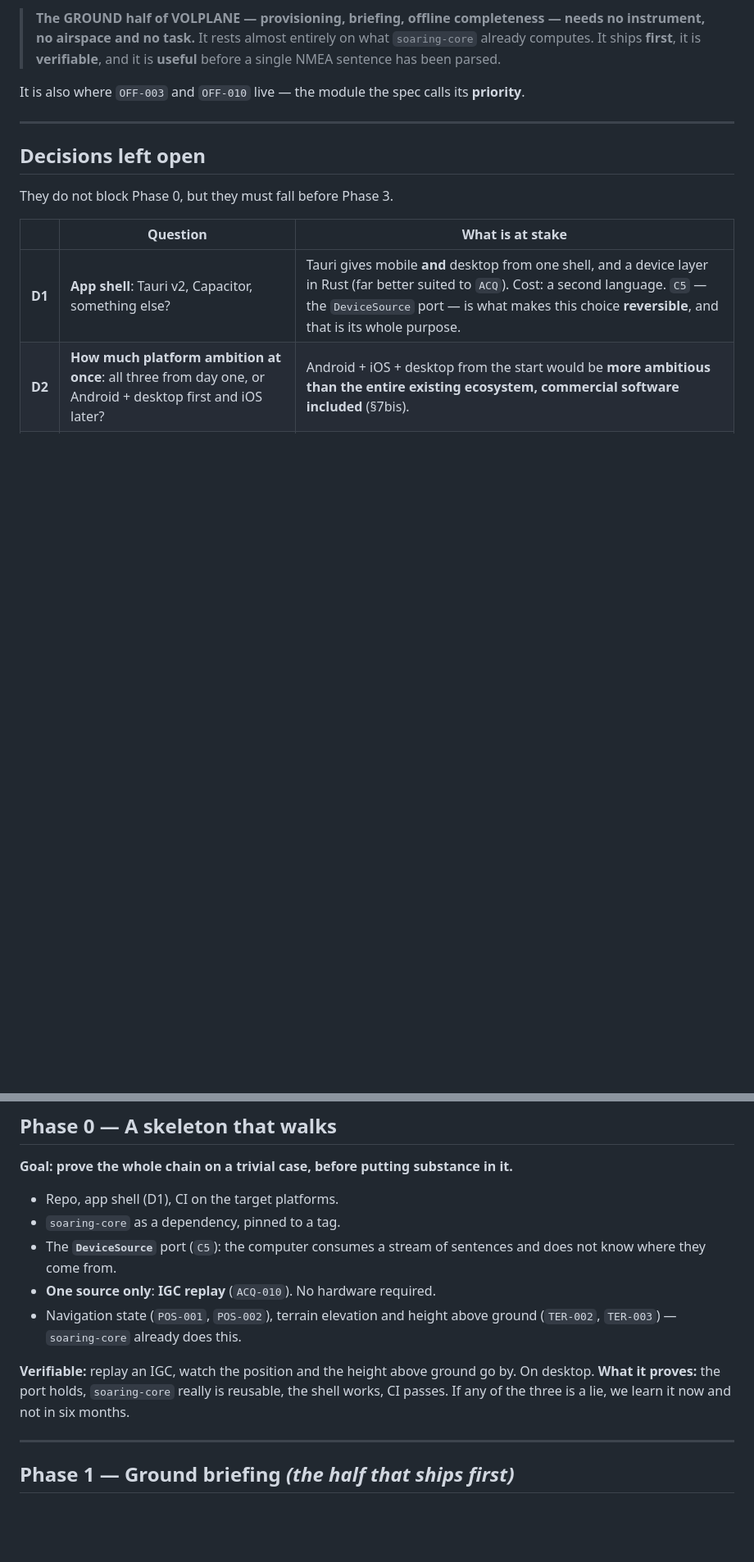
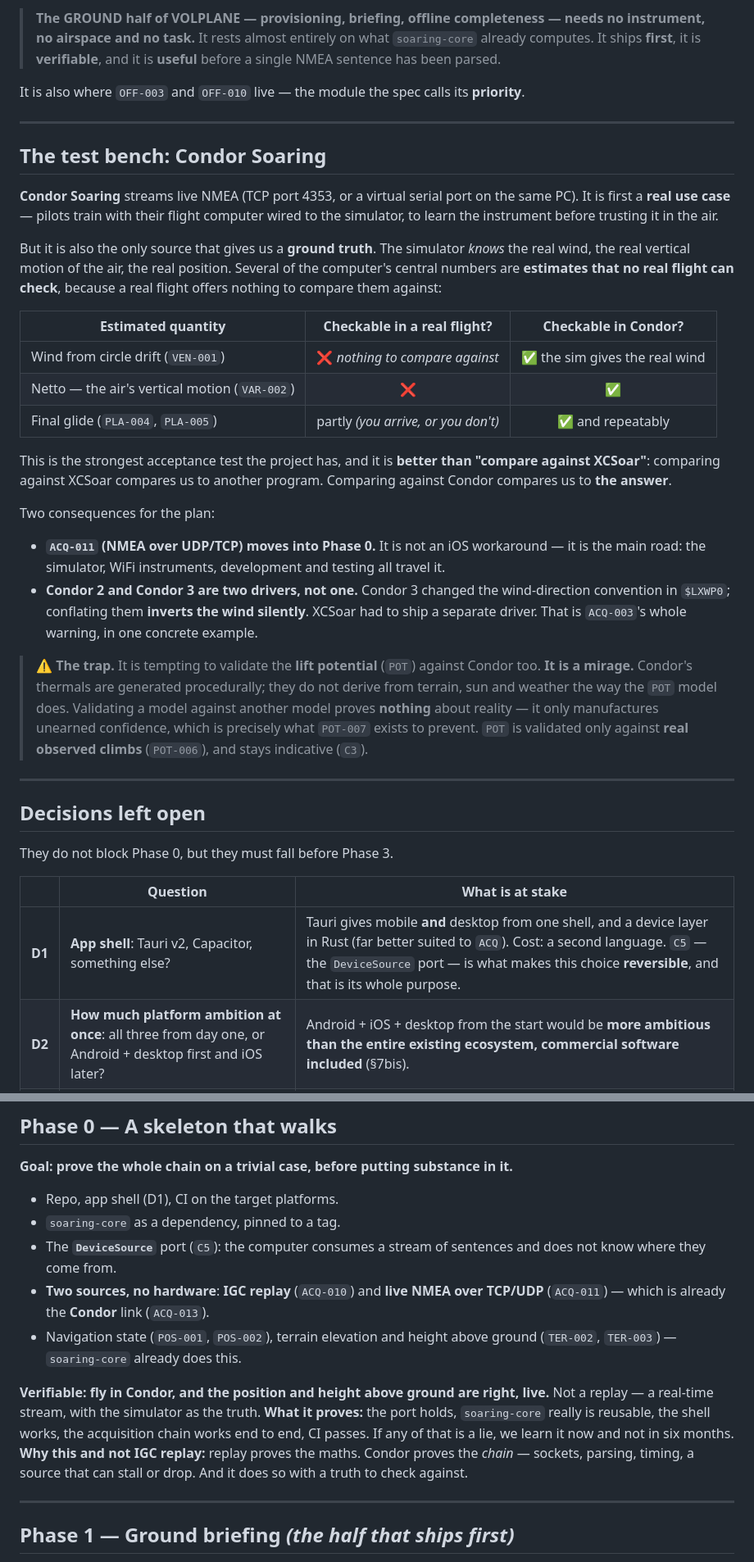
Before and after one commit to s-celles/volplane, a Markdown page: ROADMAP.md, 2 parts joined by grey strips. Shown at 82% size. GitHub-like rendering; blank space fills up the shorter version.

Commit message:
docs: Condor Soaring is not a use case, it is the test bench
Pilots do train with a flight computer wired to the simulator — that alone would justify
supporting it. But it is far more than a use case, and the roadmap now reflects that.

Condor streams live NMEA (TCP 4353, or a virtual serial port on the same PC). Unlike a real
flight, IT KNOWS THE ANSWER: the real wind, the real vertical motion of the air, the real
position. And several of the computer's central numbers are estimates that a real flight
CANNOT check, because a real flight offers nothing to compare them against:

  wind from circle drift (VEN-001)   real flight: nothing to compare   Condor: the real wind
  netto, the air's vertical motion   real flight: nothing to compare   Condor: yes
  final glide (PLA-004/005)          real flight: you arrive, or not   Condor: repeatably

That makes it a stronger acceptance test than "compare against XCSoar" — which compares us
to another program, where Condor compares us to the answer. Phase 2's verifiable claim
becomes: in Condor, our estimated wind matches the wind the simulator actually applied.

Two consequences:

- ACQ-011 (NMEA over UDP/TCP) moves into Phase 0. It is not an iOS workaround, it is the
  main road: the simulator, WiFi instruments, development and testing all travel it. And
  Phase 0's claim changes from "replay an IGC" to "fly in Condor, live". Replay proves the
  maths; Condor proves the CHAIN — sockets, parsing, timing, a source that stalls or drops.
- Condor 2 and Condor 3 are TWO drivers. Condor 3 changed the wind-direction convention in
  $LXWP0, and one driver for both inverts the wind silently. XCSoar had to ship a separate
  one. That is ACQ-003's warning about vendor sentences, in a single concrete example.

And the trap, named before anyone falls into it: POT must NOT be validated against Condor.
Condor's thermals are generated procedurally — they do not derive from terrain, sun and
weather the way the POT model does. Validating a model against another model proves nothing
about reality; it manufactures unearned confidence, which is exactly what POT-007 exists to
prevent. POT is validated only against real observed climbs (POT-006).

spec-volplane.md v0.3 gains ACQ-013 (the Condor driver, in two versions), ACQ-014 (compare
estimates against a ground truth where one exists), a §3bis.4 on the bench and its trap, and
a hardened ACQ-003 (drivers must be versioned).

Assisted by AI.

```diff
--- a/ROADMAP.md
+++ b/ROADMAP.md
@@ -20,6 +20,29 @@ It is also where `OFF-003` and `OFF-010` live — the module the spec calls its
 
 ---
 
+## The test bench: Condor Soaring
+
+**Condor Soaring** streams live NMEA (TCP port 4353, or a virtual serial port on the same PC). It is first a **real use case** — pilots train with their flight computer wired to the simulator, to learn the instrument before trusting it in the air.
+
+But it is also the only source that gives us a **ground truth**. The simulator *knows* the real wind, the real vertical motion of the air, the real position. Several of the computer's central numbers are **estimates that no real flight can check**, because a real flight offers nothing to compare them against:
+
+| Estimated quantity | Checkable in a real flight? | Checkable in Condor? |
+|---|:-:|:-:|
+| Wind from circle drift (`VEN-001`) | ❌ *nothing to compare against* | ✅ the sim gives the real wind |
+| Netto — the air's vertical motion (`VAR-002`) | ❌ | ✅ |
+| Final glide (`PLA-004`, `PLA-005`) | partly *(you arrive, or you don't)* | ✅ and repeatably |
+
+This is the strongest acceptance test the project has, and it is **better than "compare against XCSoar"**: comparing against XCSoar compares us to another program. Comparing against Condor compares us to **the answer**.
+
+Two consequences for the plan:
+
+- **`ACQ-011` (NMEA over UDP/TCP) moves into Phase 0.** It is not an iOS workaround — it is the main road: the simulator, WiFi instruments, development and testing all travel it.
+- **Condor 2 and Condor 3 are two drivers, not one.** Condor 3 changed the wind-direction convention in `$LXWP0`; conflating them **inverts the wind silently**. XCSoar had to ship a separate driver. That is `ACQ-003`'s whole warning, in one concrete example.
+
+> **⚠ The trap.** It is tempting to validate the **lift potential** (`POT`) against Condor too. **It is a mirage.** Condor's thermals are generated procedurally; they do not derive from terrain, sun and weather the way the `POT` model does. Validating a model against another model proves **nothing** about reality — it only manufactures unearned confidence, which is precisely what `POT-007` exists to prevent. `POT` is validated only against **real observed climbs** (`POT-006`), and stays indicative (`C3`).
+
+---
+
 ## Decisions left open
 
 They do not block Phase 0, but they must fall before Phase 3.
@@ -39,11 +62,12 @@ They do not block Phase 0, but they must fall before Phase 3.
 - Repo, app shell (D1), CI on the target platforms.
 - `soaring-core` as a dependency, pinned to a tag.
 - The **`DeviceSource`** port (`C5`): the computer consumes a stream of sentences and does not know where they come from.
-- **One source only**: **IGC replay** (`ACQ-010`). No hardware required.
+- **Two sources, no hardware**: **IGC replay** (`ACQ-010`) and **live NMEA over TCP/UDP** (`ACQ-011`) — which is already the **Condor** link (`ACQ-013`).
 - Navigation state (`POS-001`, `POS-002`), terrain elevation and height above ground (`TER-002`, `TER-003`) — `soaring-core` already does this.
 
-**Verifiable:** replay an IGC, watch the position and the height above ground go by. On desktop.
-**What it proves:** the port holds, `soaring-core` really is reusable, the shell works, CI passes. If any of the three is a lie, we learn it now and not in six months.
+**Verifiable:** **fly in Condor, and the position and height above ground are right, live.** Not a replay — a real-time stream, with the simulator as the truth.
+**What it proves:** the port holds, `soaring-core` really is reusable, the shell works, the acquisition chain works end to end, CI passes. If any of that is a lie, we learn it now and not in six months.
+**Why this and not IGC replay:** replay proves the maths. Condor proves the *chain* — sockets, parsing, timing, a source that can stall or drop. And it does so with a truth to check against.
 
 ---
 
```
Also changed, not shown: other parts of ROADMAP.md (+8 -5 lines).
